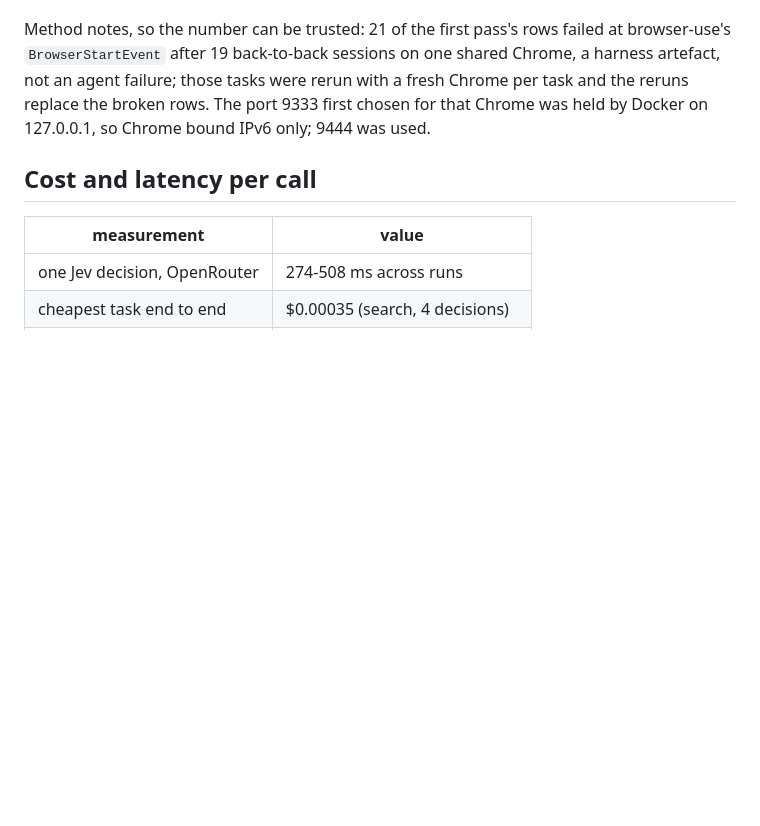
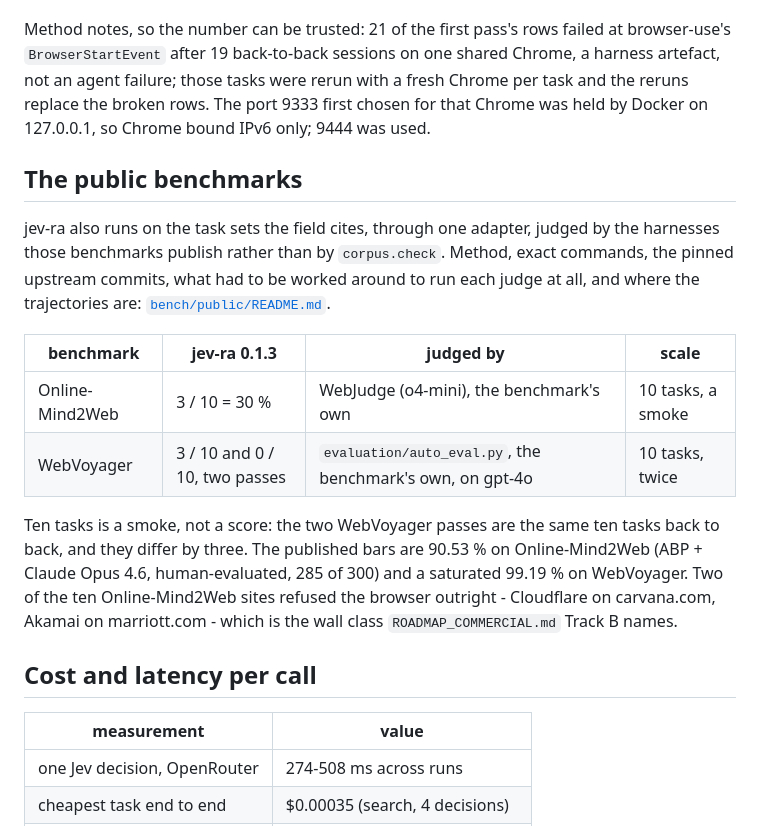
Before and after one commit to brnyxx/jev-ra, a Markdown page: docs/BENCHMARKS.md, the part around the change. Rendered like a GitHub page; blank space fills up the shorter version.

```diff
--- a/docs/BENCHMARKS.md
+++ b/docs/BENCHMARKS.md
@@ -188,6 +188,24 @@ agent failure; those tasks were rerun with a fresh Chrome per task and the rerun
 rows. The port 9333 first chosen for that Chrome was held by Docker on 127.0.0.1, so Chrome bound
 IPv6 only; 9444 was used.
 
+## The public benchmarks
+
+jev-ra also runs on the task sets the field cites, through one adapter, judged by the harnesses
+those benchmarks publish rather than by `corpus.check`. Method, exact commands, the pinned upstream
+commits, what had to be worked around to run each judge at all, and where the trajectories are:
+[`bench/public/README.md`](../bench/public/README.md).
+
+| benchmark | jev-ra 0.1.3 | judged by | scale |
+|---|---|---|---|
+| Online-Mind2Web | 3 / 10 = 30 % | WebJudge (o4-mini), the benchmark's own | 10 tasks, a smoke |
+| WebVoyager | 3 / 10 and 0 / 10, two passes | `evaluation/auto_eval.py`, the benchmark's own, on gpt-4o | 10 tasks, twice |
+
+Ten tasks is a smoke, not a score: the two WebVoyager passes are the same ten tasks back to back,
+and they differ by three. The published bars are 90.53 % on Online-Mind2Web (ABP + Claude Opus 4.6,
+human-evaluated, 285 of 300) and a saturated 99.19 % on WebVoyager. Two of the ten Online-Mind2Web
+sites refused the browser outright - Cloudflare on carvana.com, Akamai on marriott.com - which is
+the wall class `ROADMAP_COMMERCIAL.md` Track B names.
+
 ## Cost and latency per call
 
 | measurement | value |
```
Also changed, not shown: bench/public/README.md (added, +236 -0 lines).
